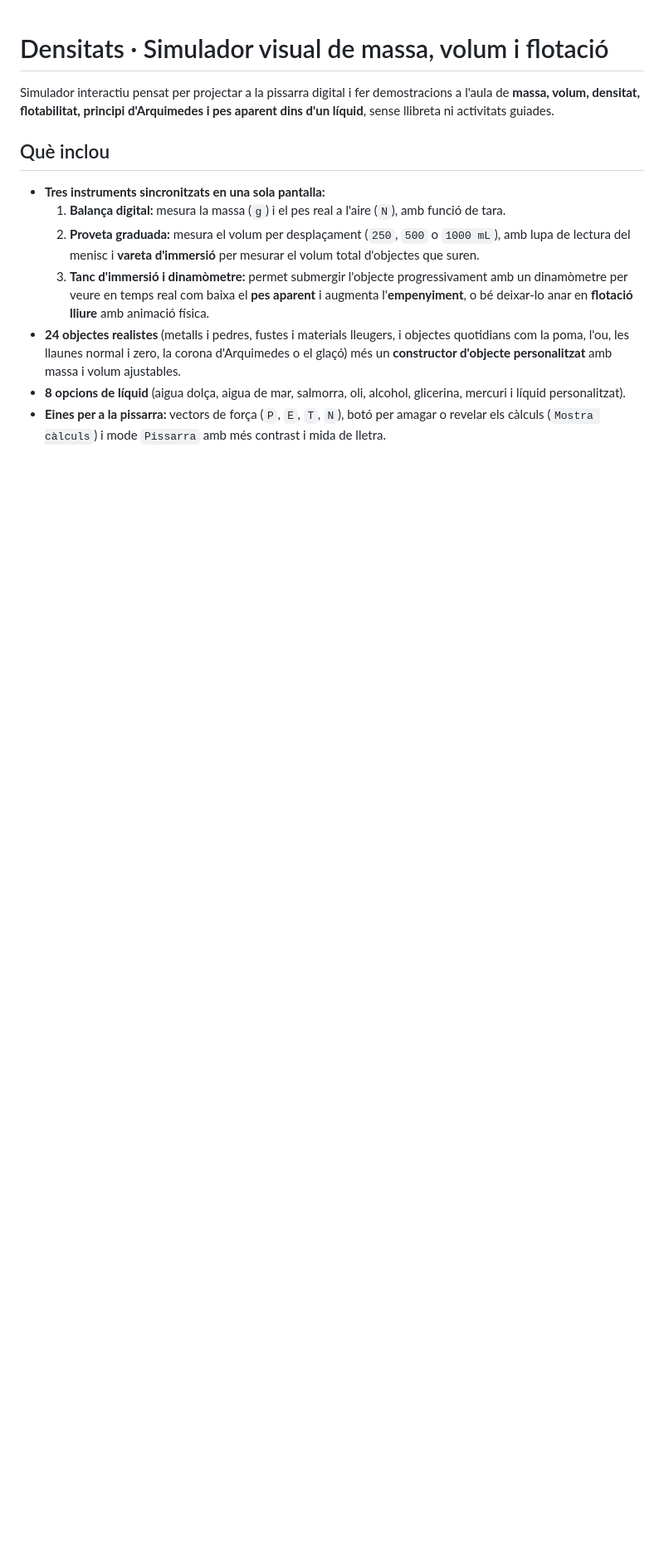
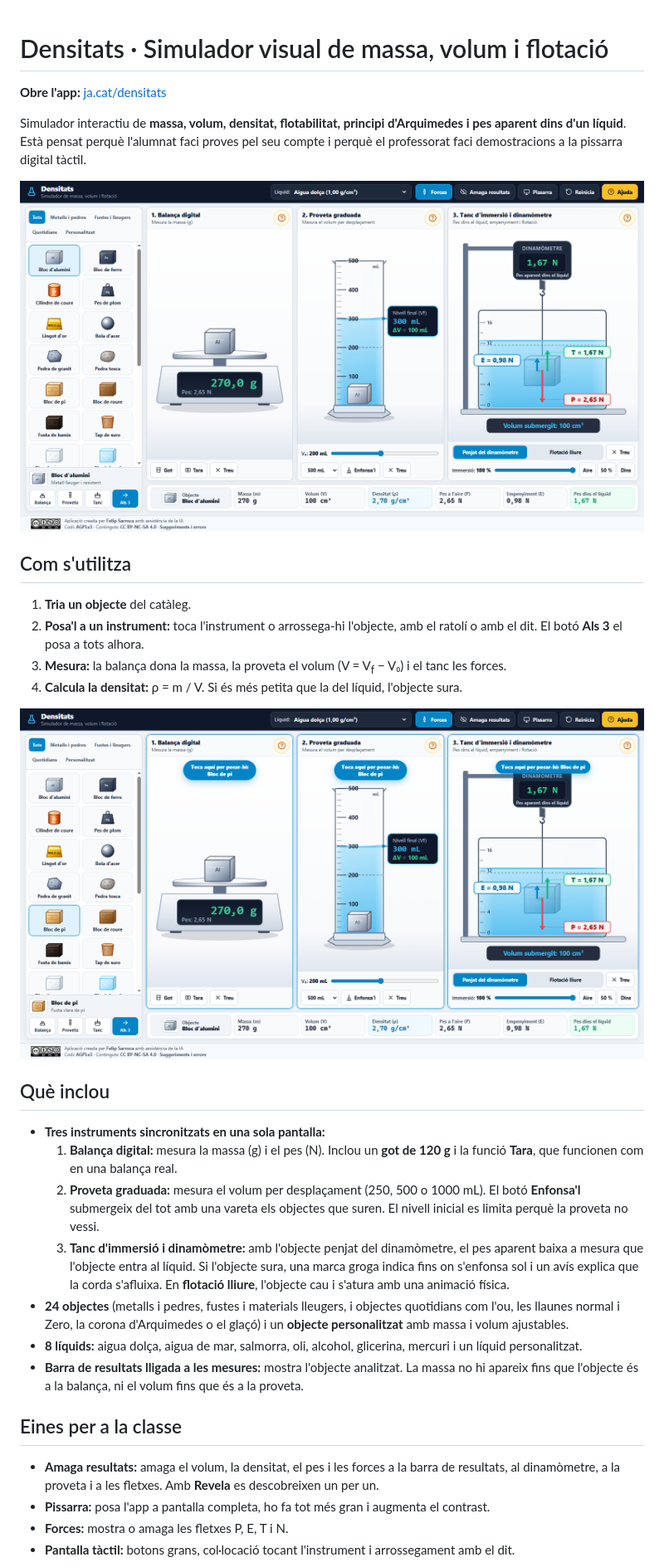
Before and after one commit to felipsarroca/edu-apps, a Markdown page: Densitats/README.md, the part around one of its changes. Shown at 83% size. GitHub-like rendering; pictures changed too: Densitats/docs/captures/col-locar.png (added), Densitats/docs/captures/principal.png (added); blank space fills up the shorter version.

```diff
--- a/Densitats/README.md
+++ b/Densitats/README.md
@@ -1,13 +1,34 @@
 # Densitats · Simulador visual de massa, volum i flotació
 
-Simulador interactiu pensat per projectar a la pissarra digital i fer demostracions a l'aula de **massa, volum, densitat, flotabilitat, principi d'Arquimedes i pes aparent dins d'un líquid**, sense llibreta ni activitats guiades.
+**Obre l'app:** [ja.cat/densitats](https://ja.cat/densitats)
+
+Simulador interactiu de **massa, volum, densitat, flotabilitat, principi d'Arquimedes i pes aparent dins d'un líquid**. Està pensat perquè l'alumnat faci proves pel seu compte i perquè el professorat faci demostracions a la pissarra digital tàctil.
+
+![Vista principal amb els tres instruments](docs/captures/principal.png)
+
+## Com s'utilitza
+
+1. **Tria un objecte** del catàleg.
+2. **Posa'l a un instrument:** toca l'instrument o arrossega-hi l'objecte, amb el ratolí o amb el dit. El botó **Als 3** el posa a tots alhora.
+3. **Mesura:** la balança dona la massa, la proveta el volum (V = V<sub>f</sub> − V₀) i el tanc les forces.
+4. **Calcula la densitat:** ρ = m / V. Si és més petita que la del líquid, l'objecte sura.
+
+![Col·locar un objecte tocant l'instrument](docs/captures/col-locar.png)
 
 ## Què inclou
 
 - **Tres instruments sincronitzats en una sola pantalla:**
-  1. **Balança digital:** mesura la massa (`g`) i el pes real a l'aire (`N`), amb funció de tara.
-  2. **Proveta graduada:** mesura el volum per desplaçament (`250`, `500` o `1000 mL`), amb lupa de lectura del menisc i **vareta d'immersió** per mesurar el volum total d'objectes que suren.
-  3. **Tanc d'immersió i dinamòmetre:** permet submergir l'objecte progressivament amb un dinamòmetre per veure en temps real com baixa el **pes aparent** i augmenta l'**empenyiment**, o bé deixar-lo anar en **flotació lliure** amb animació física.
-- **24 objectes realistes** (metalls i pedres, fustes i materials lleugers, i objectes quotidians com la poma, l'ou, les llaunes normal i zero, la corona d'Arquimedes o el glaçó) més un **constructor d'objecte personalitzat** amb massa i volum ajustables.
-- **8 opcions de líquid** (aigua dolça, aigua de mar, salmorra, oli, alcohol, glicerina, mercuri i líquid personalitzat).
-- **Eines per a la pissarra:** vectors de força (`P`, `E`, `T`, `N`), botó per amagar o revelar els càlculs (`Mostra càlculs`) i mode `Pissarra` amb més contrast i mida de lletra.
+  1. **Balança digital:** mesura la massa (g) i el pes (N). Inclou un **got de 120 g** i la funció **Tara**, que funcionen com en una balança real.
+  2. **Proveta graduada:** mesura el volum per desplaçament (250, 500 o 1000 mL). El botó **Enfonsa'l** submergeix del tot amb una vareta els objectes que suren. El nivell inicial es limita perquè la proveta no vessi.
+  3. **Tanc d'immersió i dinamòmetre:** amb l'objecte penjat del dinamòmetre, el pes aparent baixa a mesura que l'objecte entra al líquid. Si l'objecte sura, una marca groga indica fins on s'enfonsa sol i un avís explica que la corda s'afluixa. En **flotació lliure**, l'objecte cau i s'atura amb una animació física.
+- **24 objectes** (metalls i pedres, fustes i materials lleugers, i objectes quotidians com l'ou, les llaunes normal i Zero, la corona d'Arquimedes o el glaçó) i un **objecte personalitzat** amb massa i volum ajustables.
+- **8 líquids:** aigua dolça, aigua de mar, salmorra, oli, alcohol, glicerina, mercuri i un líquid personalitzat.
+- **Barra de resultats lligada a les mesures:** mostra l'objecte analitzat. La massa no hi apareix fins que l'objecte és a la balança, ni el volum fins que és a la proveta.
+
+## Eines per a la classe
+
+- **Amaga resultats:** amaga el volum, la densitat, el pes i les forces a la barra de resultats, al dinamòmetre, a la proveta i a les fletxes. Amb **Revela** es descobreixen un per un.
+- **Pissarra:** posa l'app a pantalla completa, ho fa tot més gran i augmenta el contrast.
+- **Forces:** mostra o amaga les fletxes P, E, T i N.
+- **Pantalla tàctil:** botons grans, col·locació tocant l'instrument i arrossegament amb el dit.
+
```
Also changed, not shown: other parts of Densitats/README.md (+20 -0 lines), Densitats/docs/captures/ajuda.png (added), Densitats/docs/captures/experiments.png (added), Densitats/docs/captures/flotacio-ou.png (added), Densitats/docs/captures/resultats-amagats.png (added), 5 other files.
